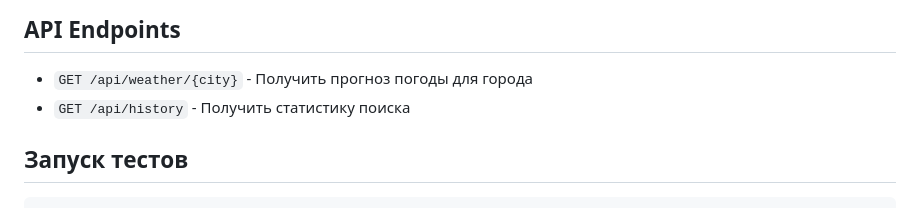
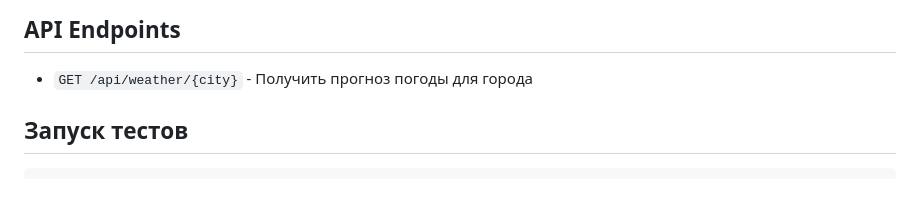
Before and after one commit to den5hade/tt-o-complex, a Markdown page: README.md, the part around the change. Rendered like a GitHub page.

```diff
--- a/README.md
+++ b/README.md
@@ -77,7 +77,6 @@ docker run -p 8000:8000 weather-app
 ## API Endpoints
 
 - `GET /api/weather/{city}` - Получить прогноз погоды для города
-- `GET /api/history` - Получить статистику поиска
 
 ## Запуск тестов
 
```
